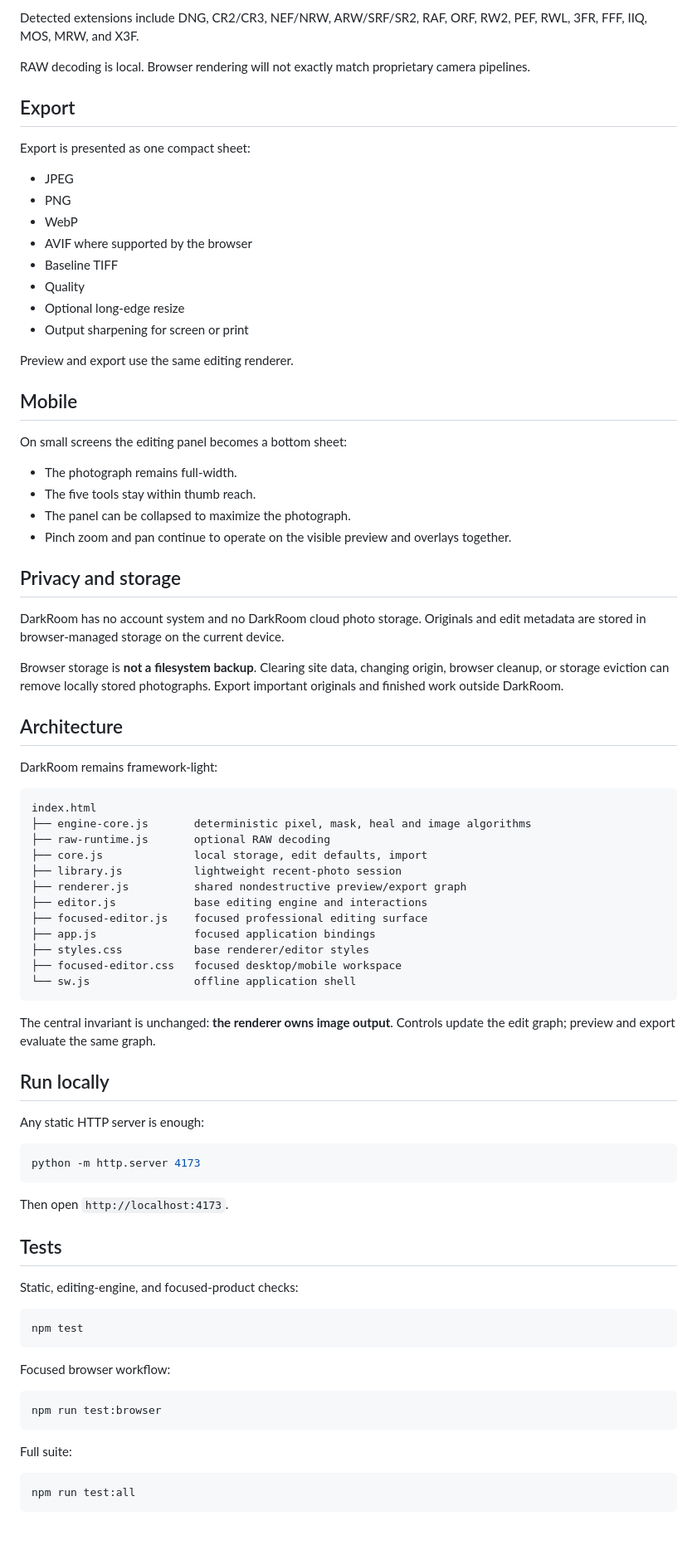
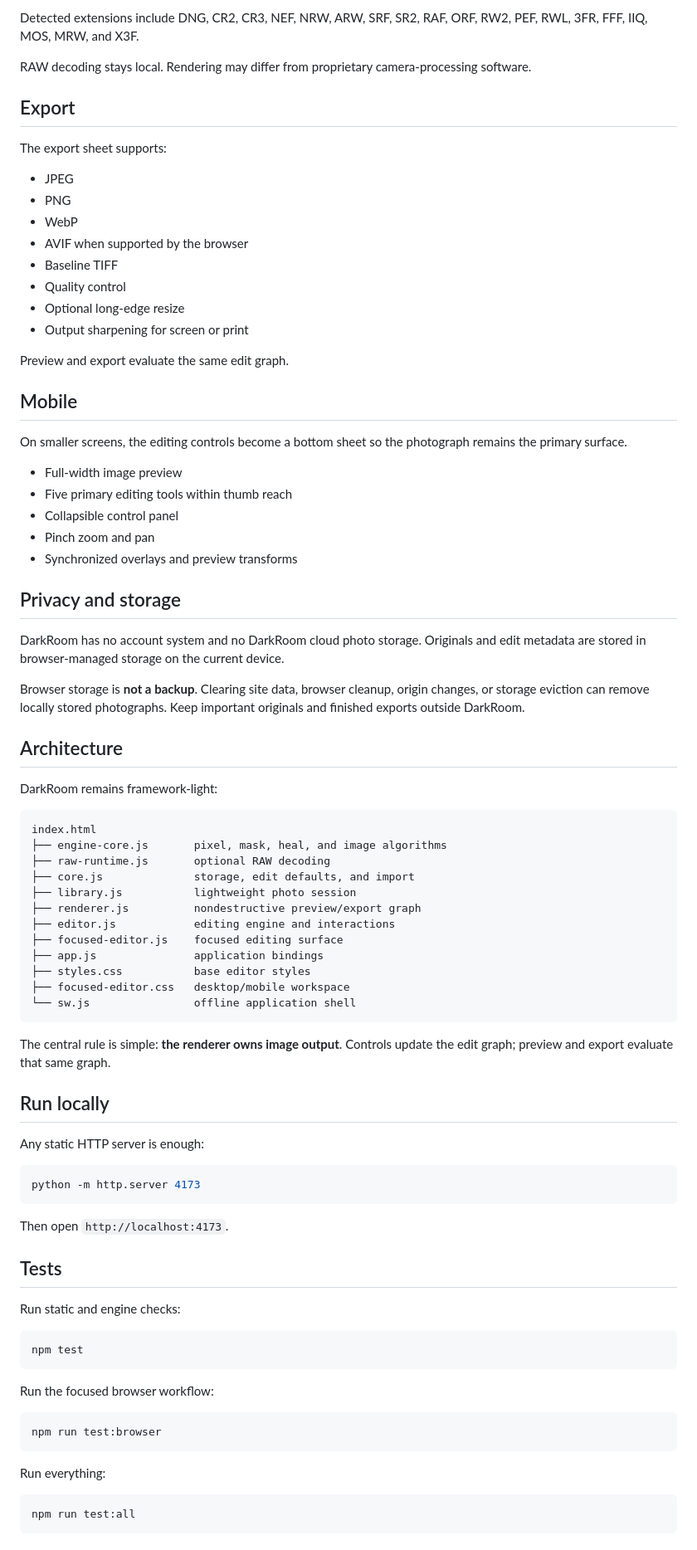
Before and after one commit to benclawbot/DarkRoom, a Markdown page: README.md, the part around one of its changes. Shown at 83% size. GitHub-like rendering.

````diff
--- a/README.md
+++ b/README.md
@@ -136,37 +127,38 @@ DarkRoom detects common RAW extensions and can decode them in-browser through `l
 
-Detected extensions include DNG, CR2/CR3, NEF/NRW, ARW/SRF/SR2, RAF, ORF, RW2, PEF, RWL, 3FR, FFF, IIQ, MOS, MRW, and X3F.
+Detected extensions include DNG, CR2, CR3, NEF, NRW, ARW, SRF, SR2, RAF, ORF, RW2, PEF, RWL, 3FR, FFF, IIQ, MOS, MRW, and X3F.
 
-RAW decoding is local. Browser rendering will not exactly match proprietary camera pipelines.
+RAW decoding stays local. Rendering may differ from proprietary camera-processing software.
 
 ## Export
 
-Export is presented as one compact sheet:
+The export sheet supports:
 
 - JPEG
 - PNG
 - WebP
-- AVIF where supported by the browser
+- AVIF when supported by the browser
 - Baseline TIFF
-- Quality
+- Quality control
 - Optional long-edge resize
 - Output sharpening for screen or print
 
-Preview and export use the same editing renderer.
+Preview and export evaluate the same edit graph.
 
 ## Mobile
 
-On small screens the editing panel becomes a bottom sheet:
+On smaller screens, the editing controls become a bottom sheet so the photograph remains the primary surface.
 
-- The photograph remains full-width.
-- The five tools stay within thumb reach.
-- The panel can be collapsed to maximize the photograph.
-- Pinch zoom and pan continue to operate on the visible preview and overlays together.
+- Full-width image preview
+- Five primary editing tools within thumb reach
+- Collapsible control panel
+- Pinch zoom and pan
+- Synchronized overlays and preview transforms
 
 ## Privacy and storage
 
 DarkRoom has no account system and no DarkRoom cloud photo storage. Originals and edit metadata are stored in browser-managed storage on the current device.
 
-Browser storage is **not a filesystem backup**. Clearing site data, changing origin, browser cleanup, or storage eviction can remove locally stored photographs. Export important originals and finished work outside DarkRoom.
+Browser storage is **not a backup**. Clearing site data, browser cleanup, origin changes, or storage eviction can remove locally stored photographs. Keep important originals and finished exports outside DarkRoom.
 
 ## Architecture
 
@@ -174,20 +166,20 @@ DarkRoom remains framework-light:
 
 ```text
 index.html
-├── engine-core.js       deterministic pixel, mask, heal and image algorithms
+├── engine-core.js       pixel, mask, heal, and image algorithms
 ├── raw-runtime.js       optional RAW decoding
-├── core.js              local storage, edit defaults, import
-├── library.js           lightweight recent-photo session
-├── renderer.js          shared nondestructive preview/export graph
-├── editor.js            base editing engine and interactions
-├── focused-editor.js    focused professional editing surface
-├── app.js               focused application bindings
-├── styles.css           base renderer/editor styles
-├── focused-editor.css   focused desktop/mobile workspace
+├── core.js              storage, edit defaults, and import
+├── library.js           lightweight photo session
+├── renderer.js          nondestructive preview/export graph
+├── editor.js            editing engine and interactions
+├── focused-editor.js    focused editing surface
+├── app.js               application bindings
+├── styles.css           base editor styles
+├── focused-editor.css   desktop/mobile workspace
 └── sw.js                offline application shell
 ```
 
-The central invariant is unchanged: **the renderer owns image output**. Controls update the edit graph; preview and export evaluate the same graph.
+The central rule is simple: **the renderer owns image output**. Controls update the edit graph; preview and export evaluate that same graph.
 
 ## Run locally
 
@@ -201,19 +193,19 @@ Then open `http://localhost:4173`.
 
 ## Tests
 
-Static, editing-engine, and focused-product checks:
+Run static and engine checks:
 
 ```bash
 npm test
 ```
 
-Focused browser workflow:
+Run the focused browser workflow:
 
 ```bash
 npm run test:browser
 ```
 
-Full suite:
+Run everything:
 
 ```bash
 npm run test:all
````
Also changed, not shown: other parts of README.md (+94 -101 lines).
